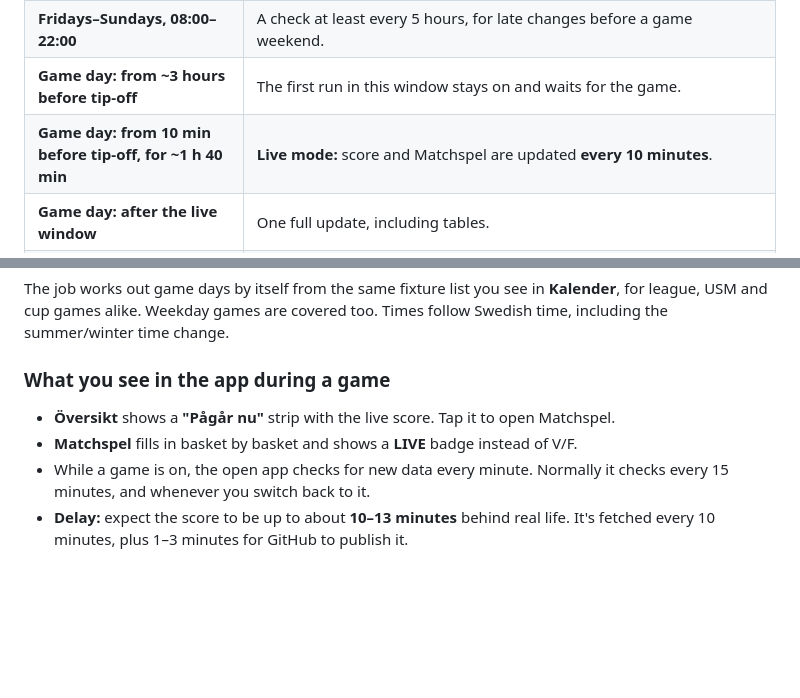
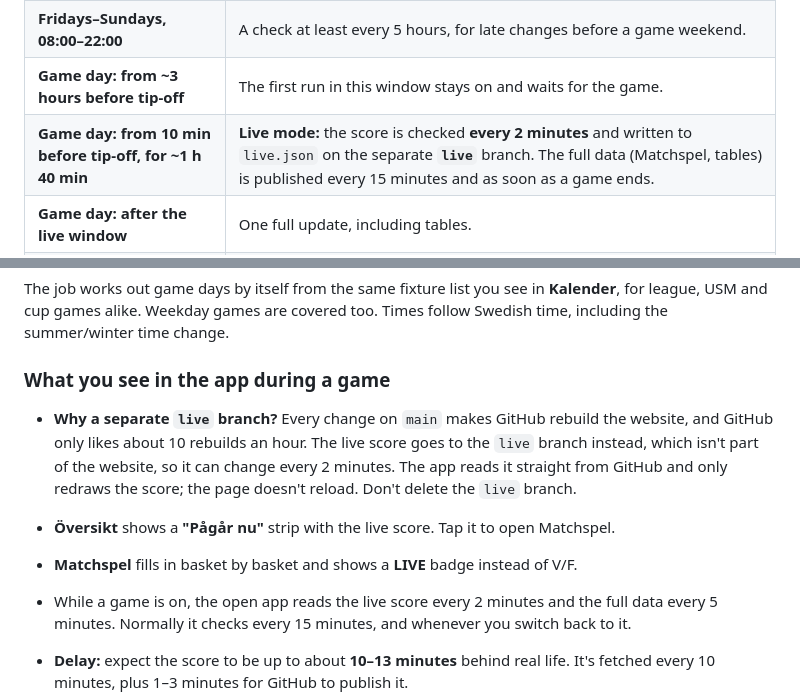
Before and after one commit to keithhearne/bbpered, a Markdown page: README.md, 2 parts joined by grey strips. Drawn GitHub-style; blank space fills up the shorter version.

Commit message:
README: live score via the live branch
Co-Authored-By: Claude Opus 5.5 <noreply@anthropic.com>
Claude-Session: https://claude.ai/code/session_016FNqk2voBcU7gQzxQX69LE

```diff
--- a/README.md
+++ b/README.md
@@ -39,7 +39,7 @@ Most runs stop after a few seconds, which keeps the load on Profixio light.
 | **Every night: the first run after 03:00** (Swedish time) | Full check: new or changed fixtures, results and tables. It also checks the club's team list on Profixio for **new competitions** P11 Röd has been entered into (see below). |
 | **Fridays–Sundays, 08:00–22:00** | A check at least every 5 hours, for late changes before a game weekend. |
 | **Game day: from ~3 hours before tip-off** | The first run in this window stays on and waits for the game. |
-| **Game day: from 10 min before tip-off, for ~1 h 40 min** | **Live mode:** score and Matchspel are updated **every 10 minutes**. |
+| **Game day: from 10 min before tip-off, for ~1 h 40 min** | **Live mode:** the score is checked **every 2 minutes** and written to `live.json` on the separate **`live`** branch. The full data (Matchspel, tables) is published every 15 minutes and as soon as a game ends. |
 | **Game day: after the live window** | One full update, including tables. |
 | **The 6 hours after a game** | Hourly catch-up, to pick up the final score sheet if it's uploaded late. |
 | **Any other time** | Nothing; the job exits straight away. |
@@ -51,10 +51,11 @@ GitHub doesn't guarantee that scheduled runs happen on time, and it sometimes sk
 The job works out game days by itself from the same fixture list you see in **Kalender**, for league, USM and cup games alike. Weekday games are covered too. Times follow Swedish time, including the summer/winter time change.
 
 ### What you see in the app during a game
+- **Why a separate `live` branch?** Every change on `main` makes GitHub rebuild the website, and GitHub only likes about 10 rebuilds an hour. The live score goes to the `live` branch instead, which isn't part of the website, so it can change every 2 minutes. The app reads it straight from GitHub and only redraws the score; the page doesn't reload. Don't delete the `live` branch.
 
 - **Översikt** shows a **"Pågår nu"** strip with the live score. Tap it to open Matchspel.
 - **Matchspel** fills in basket by basket and shows a **LIVE** badge instead of V/F.
-- While a game is on, the open app checks for new data every minute. Normally it checks every 15 minutes, and whenever you switch back to it.
+- While a game is on, the open app reads the live score every 2 minutes and the full data every 5 minutes. Normally it checks every 15 minutes, and whenever you switch back to it.
 - **Delay:** expect the score to be up to about **10–13 minutes** behind real life. It's fetched every 10 minutes, plus 1–3 minutes for GitHub to publish it.
 - **Each game is read from its own source.** League and USM games come from Profixio; cup games (e.g. Södertälje Open) come from Cup Manager, where the cup publishes its scores. During a cup game the job only asks Cup Manager, and during a league/USM game only Profixio.
 - **It depends on the scorers.** Live data only exists if they enter it during the game (in Profixio, or in Cup Manager for cups). If a hall uses a paper score sheet, the result appears once it has been uploaded.
```
